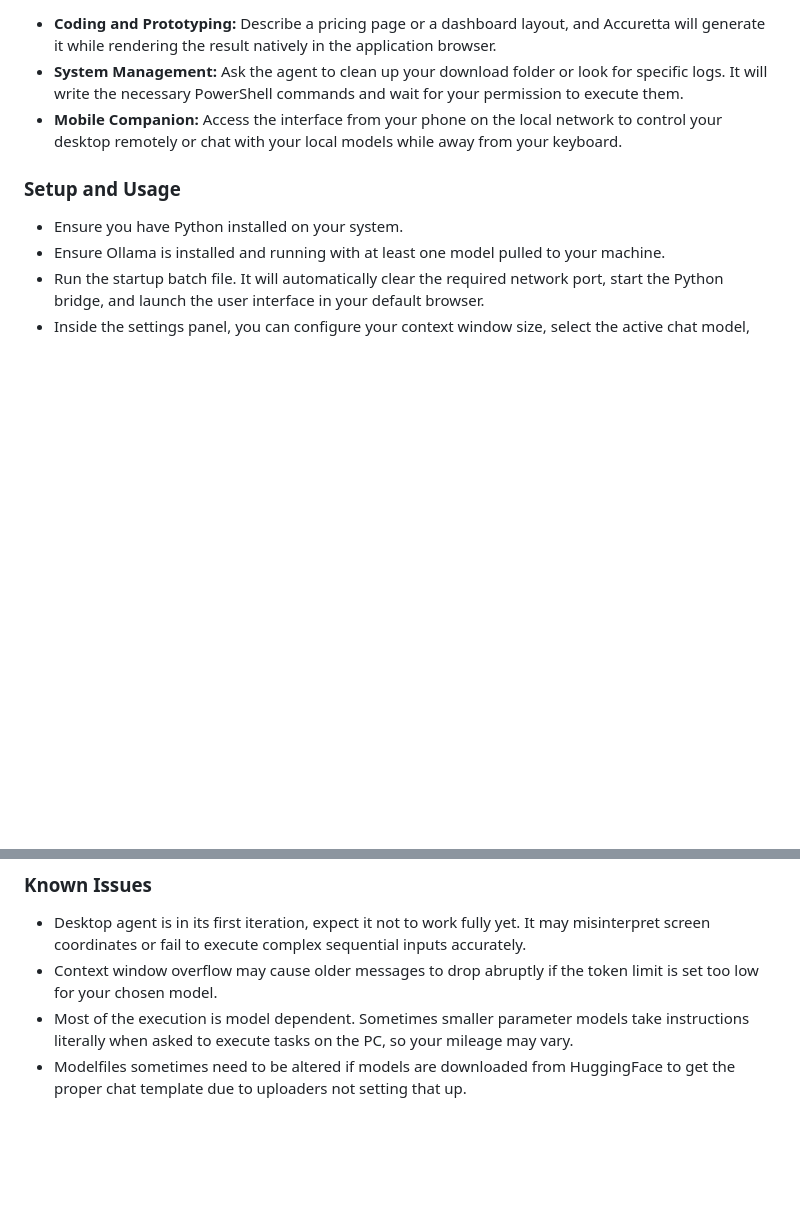
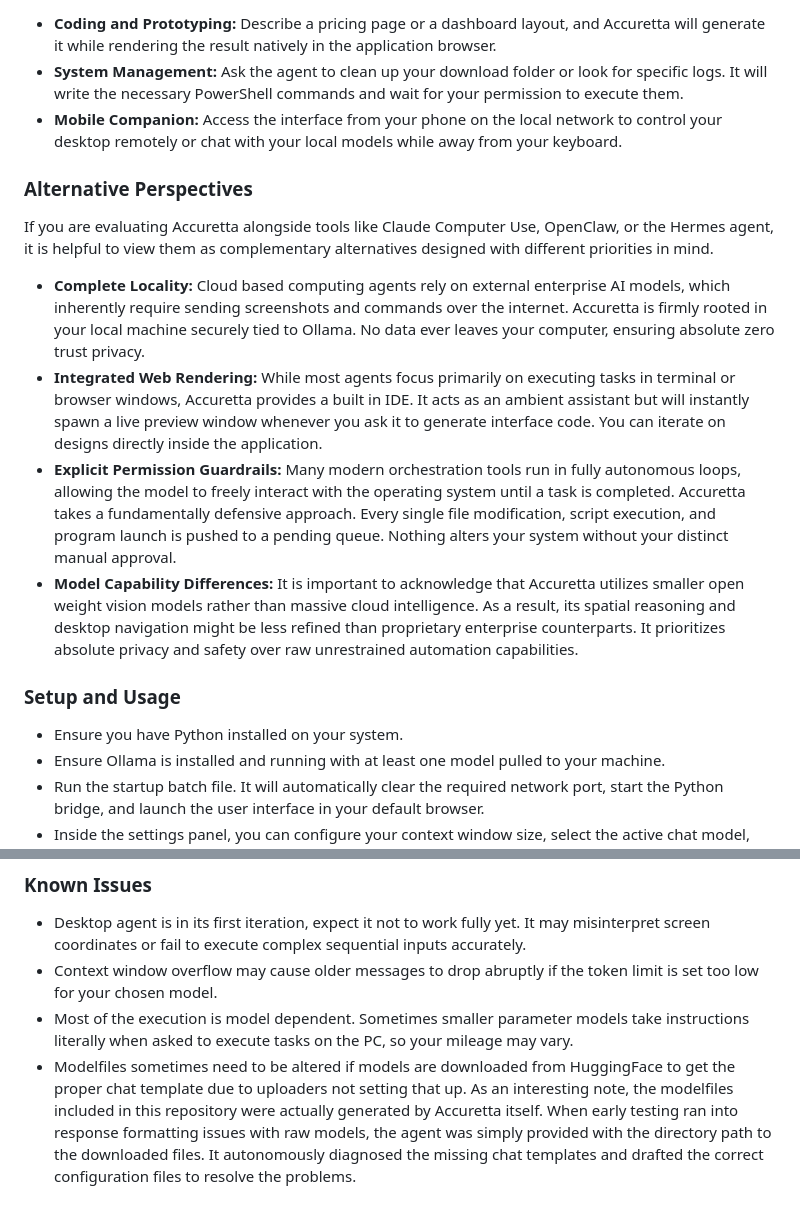
Before and after one commit to mkultraware/accuretta, a Markdown page: README.md, 2 parts joined by grey strips. Drawn GitHub-style; blank space fills up the shorter version.

Commit message:
docs: Update README with alternative apps comparison and modelfiles details

```diff
--- a/README.md
+++ b/README.md
@@ -24,6 +24,15 @@ Accuretta is a fully local AI bridge and Integrated Development Environment desi
 * **System Management:** Ask the agent to clean up your download folder or look for specific logs. It will write the necessary PowerShell commands and wait for your permission to execute them.
 * **Mobile Companion:** Access the interface from your phone on the local network to control your desktop remotely or chat with your local models while away from your keyboard.
 
+### Alternative Perspectives
+
+If you are evaluating Accuretta alongside tools like Claude Computer Use, OpenClaw, or the Hermes agent, it is helpful to view them as complementary alternatives designed with different priorities in mind.
+
+* **Complete Locality:** Cloud based computing agents rely on external enterprise AI models, which inherently require sending screenshots and commands over the internet. Accuretta is firmly rooted in your local machine securely tied to Ollama. No data ever leaves your computer, ensuring absolute zero trust privacy.
+* **Integrated Web Rendering:** While most agents focus primarily on executing tasks in terminal or browser windows, Accuretta provides a built in IDE. It acts as an ambient assistant but will instantly spawn a live preview window whenever you ask it to generate interface code. You can iterate on designs directly inside the application.
+* **Explicit Permission Guardrails:** Many modern orchestration tools run in fully autonomous loops, allowing the model to freely interact with the operating system until a task is completed. Accuretta takes a fundamentally defensive approach. Every single file modification, script execution, and program launch is pushed to a pending queue. Nothing alters your system without your distinct manual approval.
+* **Model Capability Differences:** It is important to acknowledge that Accuretta utilizes smaller open weight vision models rather than massive cloud intelligence. As a result, its spatial reasoning and desktop navigation might be less refined than proprietary enterprise counterparts. It prioritizes absolute privacy and safety over raw unrestrained automation capabilities.
+
 ### Setup and Usage
 
 * Ensure you have Python installed on your system.
@@ -48,4 +57,4 @@ Accuretta is a fully local AI bridge and Integrated Development Environment desi
 * Desktop agent is in its first iteration, expect it not to work fully yet. It may misinterpret screen coordinates or fail to execute complex sequential inputs accurately.
 * Context window overflow may cause older messages to drop abruptly if the token limit is set too low for your chosen model.
 * Most of the execution is model dependent. Sometimes smaller parameter models take instructions literally when asked to execute tasks on the PC, so your mileage may vary.
-* Modelfiles sometimes need to be altered if models are downloaded from HuggingFace to get the proper chat template due to uploaders not setting that up.
+* Modelfiles sometimes need to be altered if models are downloaded from HuggingFace to get the proper chat template due to uploaders not setting that up. As an interesting note, the modelfiles included in this repository were actually generated by Accuretta itself. When early testing ran into response formatting issues with raw models, the agent was simply provided with the directory path to the downloaded files. It autonomously diagnosed the missing chat templates and drafted the correct configuration files to resolve the problems.
```
